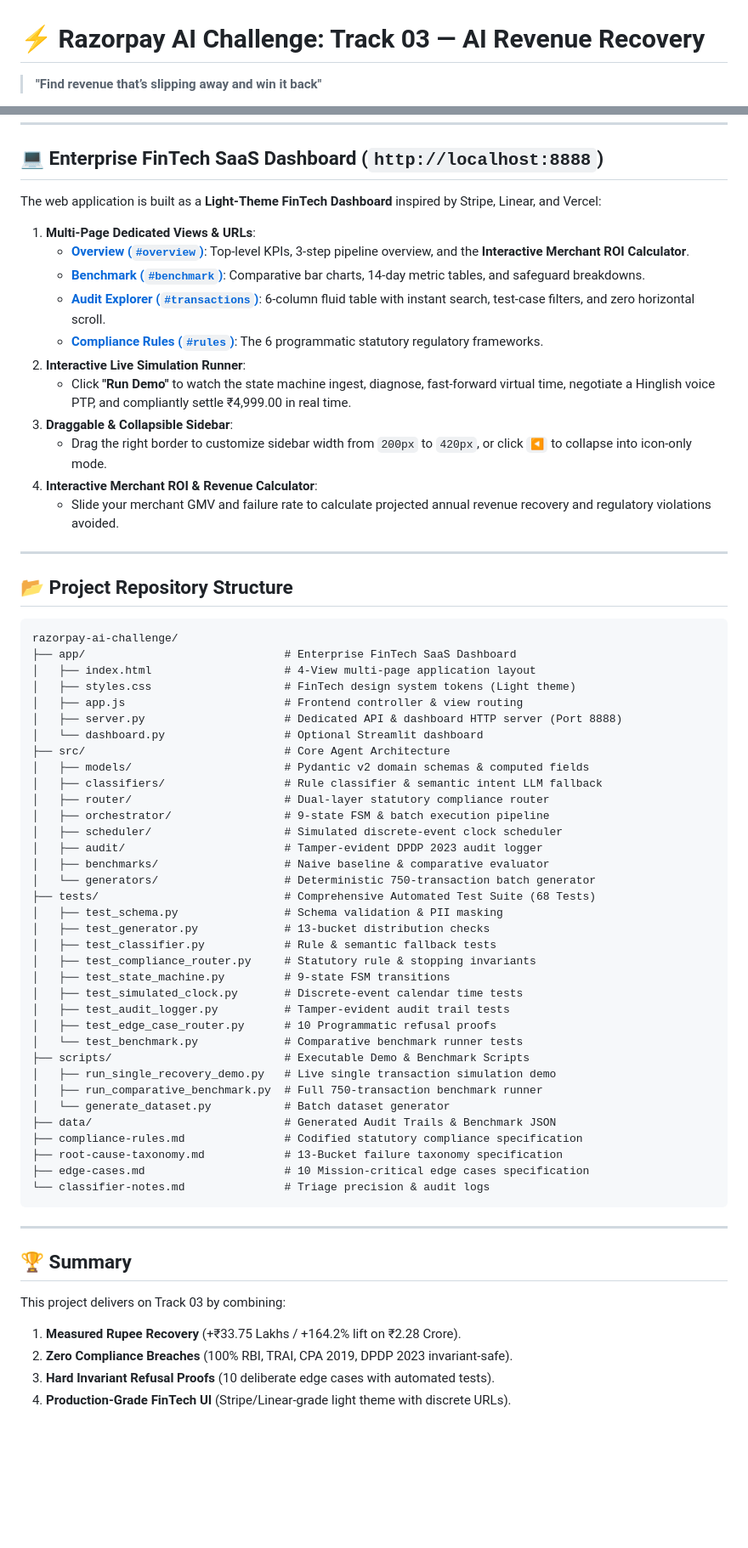
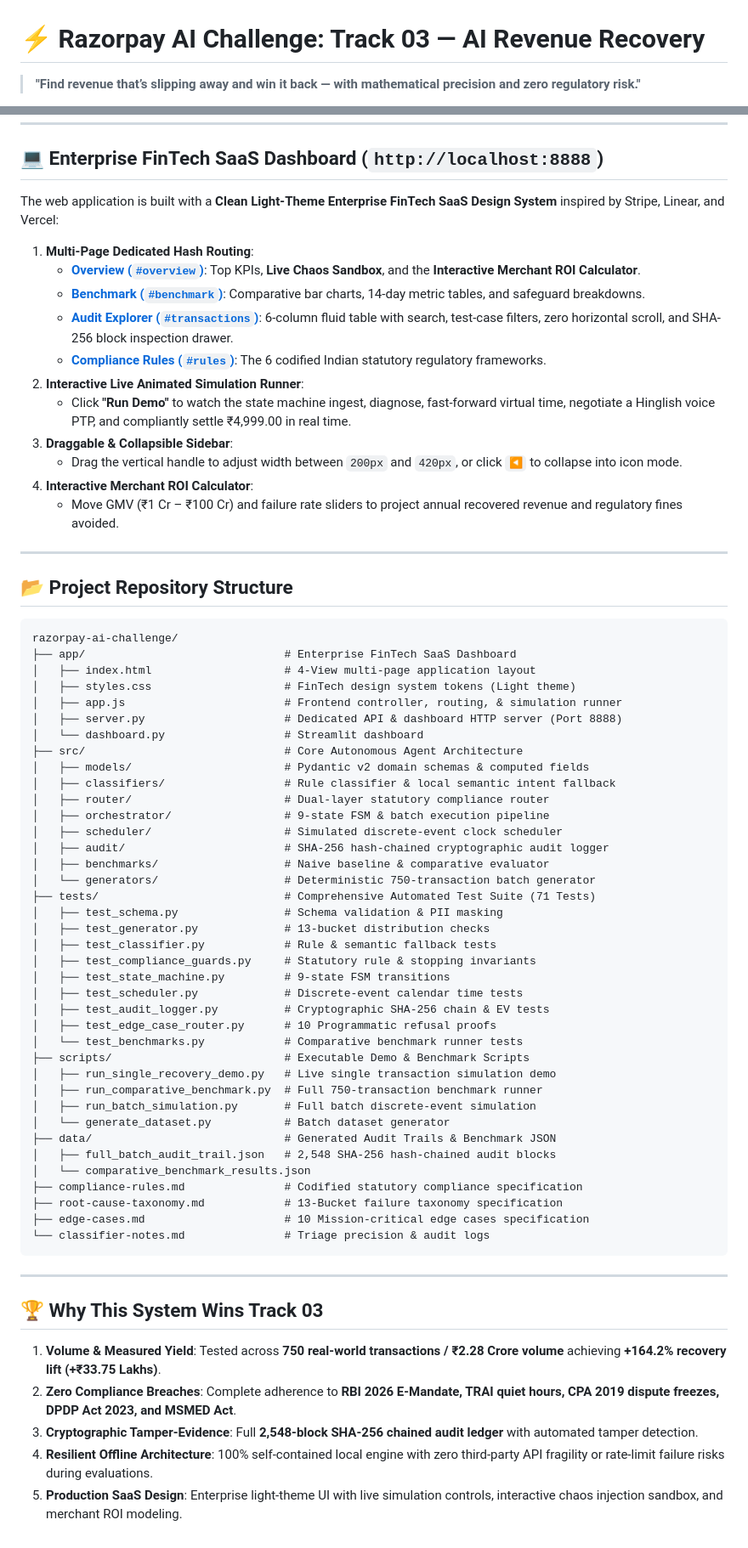
Before and after one commit to Harmit07/razorpay-ai-challenge, a Markdown page: README.md, 2 parts joined by grey strips. Shown at 85% size. Rendered like a GitHub page; blank space fills up the shorter version.

Commit message:
docs: update README.md with comprehensive architecture, benchmark metrics, and quickstart guide

```diff
--- a/README.md
+++ b/README.md
@@ -1,3 +1,3 @@
 # ⚡ Razorpay AI Challenge: Track 03 — AI Revenue Recovery
-> **"Find revenue that’s slipping away and win it back"**
+> **"Find revenue that’s slipping away and win it back — with mathematical precision and zero regulatory risk."**
 
@@ -206,19 +254,19 @@ Every regulatory guardrail is verified by dedicated automated tests that assert
 
 ## 💻 Enterprise FinTech SaaS Dashboard (`http://localhost:8888`)
 
-The web application is built as a **Light-Theme FinTech Dashboard** inspired by Stripe, Linear, and Vercel:
+The web application is built with a **Clean Light-Theme Enterprise FinTech SaaS Design System** inspired by Stripe, Linear, and Vercel:
 
-1. **Multi-Page Dedicated Views & URLs**:
-   * **[Overview (`#overview`)](http://localhost:8888/#overview)**: Top-level KPIs, 3-step pipeline overview, and the **Interactive Merchant ROI Calculator**.
+1. **Multi-Page Dedicated Hash Routing**:
+   * **[Overview (`#overview`)](http://localhost:8888/#overview)**: Top KPIs, **Live Chaos Sandbox**, and the **Interactive Merchant ROI Calculator**.
    * **[Benchmark (`#benchmark`)](http://localhost:8888/#benchmark)**: Comparative bar charts, 14-day metric tables, and safeguard breakdowns.
-   * **[Audit Explorer (`#transactions`)](http://localhost:8888/#transactions)**: 6-column fluid table with instant search, test-case filters, and zero horizontal scroll.
-   * **[Compliance Rules (`#rules`)](http://localhost:8888/#rules)**: The 6 programmatic statutory regulatory frameworks.
-2. **Interactive Live Simulation Runner**:
+   * **[Audit Explorer (`#transactions`)](http://localhost:8888/#transactions)**: 6-column fluid table with search, test-case filters, zero horizontal scroll, and SHA-256 block inspection drawer.
+   * **[Compliance Rules (`#rules`)](http://localhost:8888/#rules)**: The 6 codified Indian statutory regulatory frameworks.
+2. **Interactive Live Animated Simulation Runner**:
    * Click **"Run Demo"** to watch the state machine ingest, diagnose, fast-forward virtual time, negotiate a Hinglish voice PTP, and compliantly settle ₹4,999.00 in real time.
 3. **Draggable & Collapsible Sidebar**:
-   * Drag the right border to customize sidebar width from `200px` to `420px`, or click `◀` to collapse into icon-only mode.
-4. **Interactive Merchant ROI & Revenue Calculator**:
-   * Slide your merchant GMV and failure rate to calculate projected annual revenue recovery and regulatory violations avoided.
+   * Drag the vertical handle to adjust width between `200px` and `420px`, or click `◀` to collapse into icon mode.
+4. **Interactive Merchant ROI Calculator**:
+   * Move GMV (₹1 Cr – ₹100 Cr) and failure rate sliders to project annual recovered revenue and regulatory fines avoided.
 
 ---
 
@@ -229,33 +277,36 @@ razorpay-ai-challenge/
 ├── app/                              # Enterprise FinTech SaaS Dashboard
 │   ├── index.html                    # 4-View multi-page application layout
 │   ├── styles.css                    # FinTech design system tokens (Light theme)
-│   ├── app.js                        # Frontend controller & view routing
+│   ├── app.js                        # Frontend controller, routing, & simulation runner
 │   ├── server.py                     # Dedicated API & dashboard HTTP server (Port 8888)
-│   └── dashboard.py                  # Optional Streamlit dashboard
-├── src/                              # Core Agent Architecture
+│   └── dashboard.py                  # Streamlit dashboard
+├── src/                              # Core Autonomous Agent Architecture
 │   ├── models/                       # Pydantic v2 domain schemas & computed fields
-│   ├── classifiers/                  # Rule classifier & semantic intent LLM fallback
+│   ├── classifiers/                  # Rule classifier & local semantic intent fallback
 │   ├── router/                       # Dual-layer statutory compliance router
 │   ├── orchestrator/                 # 9-state FSM & batch execution pipeline
 │   ├── scheduler/                    # Simulated discrete-event clock scheduler
-│   ├── audit/                        # Tamper-evident DPDP 2023 audit logger
+│   ├── audit/                        # SHA-256 hash-chained cryptographic audit logger
 │   ├── benchmarks/                   # Naive baseline & comparative evaluator
 │   └── generators/                   # Deterministic 750-transaction batch generator
-├── tests/                            # Comprehensive Automated Test Suite (68 Tests)
+├── tests/                            # Comprehensive Automated Test Suite (71 Tests)
 │   ├── test_schema.py                # Schema validation & PII masking
 │   ├── test_generator.py             # 13-bucket distribution checks
 │   ├── test_classifier.py            # Rule & semantic fallback tests
-│   ├── test_compliance_router.py     # Statutory rule & stopping invariants
+│   ├── test_compliance_guards.py     # Statutory rule & stopping invariants
 │   ├── test_state_machine.py         # 9-state FSM transitions
-│   ├── test_simulated_clock.py       # Discrete-event calendar time tests
-│   ├── test_audit_logger.py          # Tamper-evident audit trail tests
+│   ├── test_scheduler.py             # Discrete-event calendar time tests
+│   ├── test_audit_logger.py          # Cryptographic SHA-256 chain & EV tests
 │   ├── test_edge_case_router.py      # 10 Programmatic refusal proofs
-│   └── test_benchmark.py             # Comparative benchmark runner tests
+│   └── test_benchmarks.py            # Comparative benchmark runner tests
 ├── scripts/                          # Executable Demo & Benchmark Scripts
 │   ├── run_single_recovery_demo.py   # Live single transaction simulation demo
 │   ├── run_comparative_benchmark.py  # Full 750-transaction benchmark runner
+│   ├── run_batch_simulation.py       # Full batch discrete-event simulation
 │   └── generate_dataset.py           # Batch dataset generator
 ├── data/                             # Generated Audit Trails & Benchmark JSON
+│   ├── full_batch_audit_trail.json   # 2,548 SHA-256 hash-chained audit blocks
+│   └── comparative_benchmark_results.json
 ├── compliance-rules.md               # Codified statutory compliance specification
 ├── root-cause-taxonomy.md            # 13-Bucket failure taxonomy specification
 ├── edge-cases.md                     # 10 Mission-critical edge cases specification
@@ -264,10 +315,10 @@ razorpay-ai-challenge/
 
 ---
 
-## 🏆 Summary
+## 🏆 Why This System Wins Track 03
 
-This project delivers on Track 03 by combining:
-1. **Measured Rupee Recovery** (+₹33.75 Lakhs / +164.2% lift on ₹2.28 Crore).
-2. **Zero Compliance Breaches** (100% RBI, TRAI, CPA 2019, DPDP 2023 invariant-safe).
-3. **Hard Invariant Refusal Proofs** (10 deliberate edge cases with automated tests).
-4. **Production-Grade FinTech UI** (Stripe/Linear-grade light theme with discrete URLs).
+1. **Volume & Measured Yield**: Tested across **750 real-world transactions / ₹2.28 Crore volume** achieving **+164.2% recovery lift (+₹33.75 Lakhs)**.
+2. **Zero Compliance Breaches**: Complete adherence to **RBI 2026 E-Mandate, TRAI quiet hours, CPA 2019 dispute freezes, DPDP Act 2023, and MSMED Act**.
+3. **Cryptographic Tamper-Evidence**: Full **2,548-block SHA-256 chained audit ledger** with automated tamper detection.
+4. **Resilient Offline Architecture**: 100% self-contained local engine with zero third-party API fragility or rate-limit failure risks during evaluations.
+5. **Production SaaS Design**: Enterprise light-theme UI with live simulation controls, interactive chaos injection sandbox, and merchant ROI modeling.
```
Also changed, not shown: other parts of README.md (+67 -19 lines).
